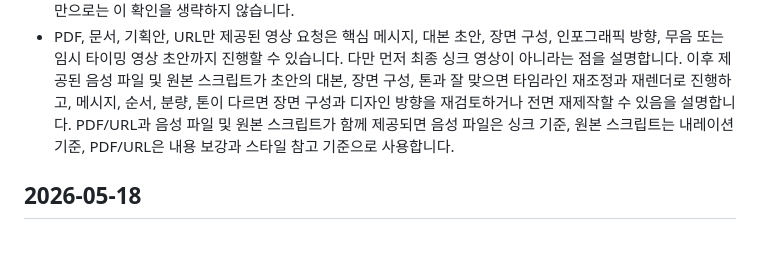
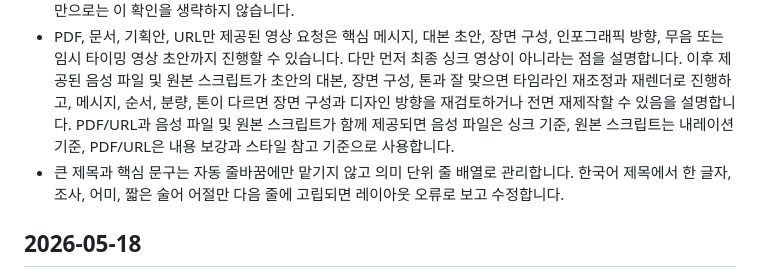
Before and after one commit to seominpapa/AI-Video-Studio, a Markdown page: memory/decisions.md, the part around the change. Rendered like a GitHub page; blank space fills up the shorter version.

```diff
--- a/memory/decisions.md
+++ b/memory/decisions.md
@@ -27,6 +27,7 @@
 - 사용자가 영상 제작 도구를 지정하지 않으면 Orchestrator가 첨부 스크립트, PDF/문서/URL, 영상 목적을 보고 도구를 추천합니다. 숫자, 데이터, 차트, 반복 템플릿 중심은 Remotion을 우선하고, 브랜드 소개, 타이포그래피, 웹 기반 감각적 모션 중심은 HyperFrames를 우선합니다.
 - 새 영상 제작 요청에서 도구나 디자인 기준이 빠져 있으면 작업 폴더 생성과 구현 전에 도구 추천 승인, `awesome-design-md` 선택 또는 루트 `DESIGN.md` 기본값 승인을 먼저 받습니다. "바로 진행" 같은 포괄 지시만으로는 이 확인을 생략하지 않습니다.
 - PDF, 문서, 기획안, URL만 제공된 영상 요청은 핵심 메시지, 대본 초안, 장면 구성, 인포그래픽 방향, 무음 또는 임시 타이밍 영상 초안까지 진행할 수 있습니다. 다만 먼저 최종 싱크 영상이 아니라는 점을 설명합니다. 이후 제공된 음성 파일 및 원본 스크립트가 초안의 대본, 장면 구성, 톤과 잘 맞으면 타임라인 재조정과 재렌더로 진행하고, 메시지, 순서, 분량, 톤이 다르면 장면 구성과 디자인 방향을 재검토하거나 전면 재제작할 수 있음을 설명합니다. PDF/URL과 음성 파일 및 원본 스크립트가 함께 제공되면 음성 파일은 싱크 기준, 원본 스크립트는 내레이션 기준, PDF/URL은 내용 보강과 스타일 참고 기준으로 사용합니다.
+- 큰 제목과 핵심 문구는 자동 줄바꿈에만 맡기지 않고 의미 단위 줄 배열로 관리합니다. 한국어 제목에서 한 글자, 조사, 어미, 짧은 술어 어절만 다음 줄에 고립되면 레이아웃 오류로 보고 수정합니다.
 
 ## 2026-05-18
 
```
Also changed, not shown: AGENTS.md (+4 -1 lines), DESIGN.md (+8 -0 lines).
